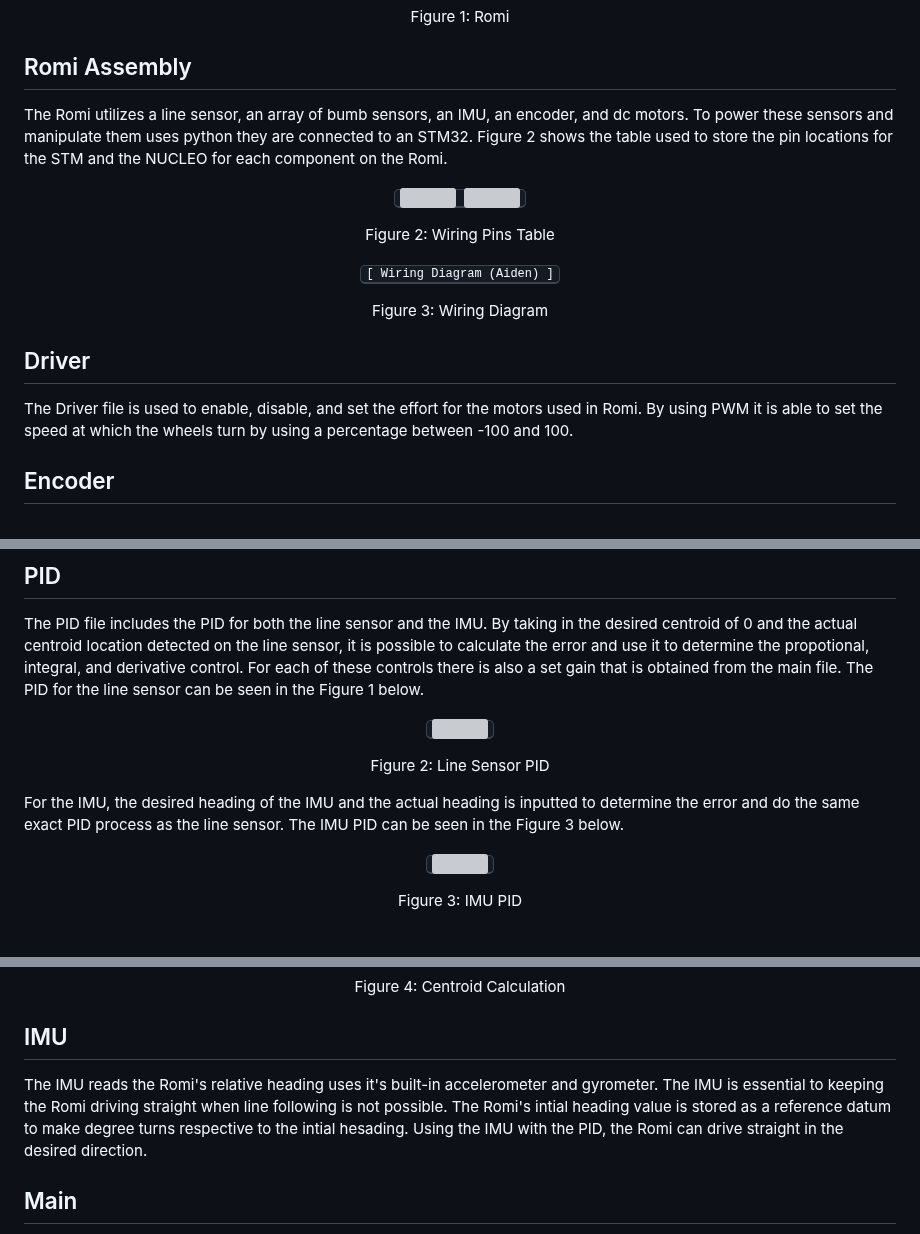
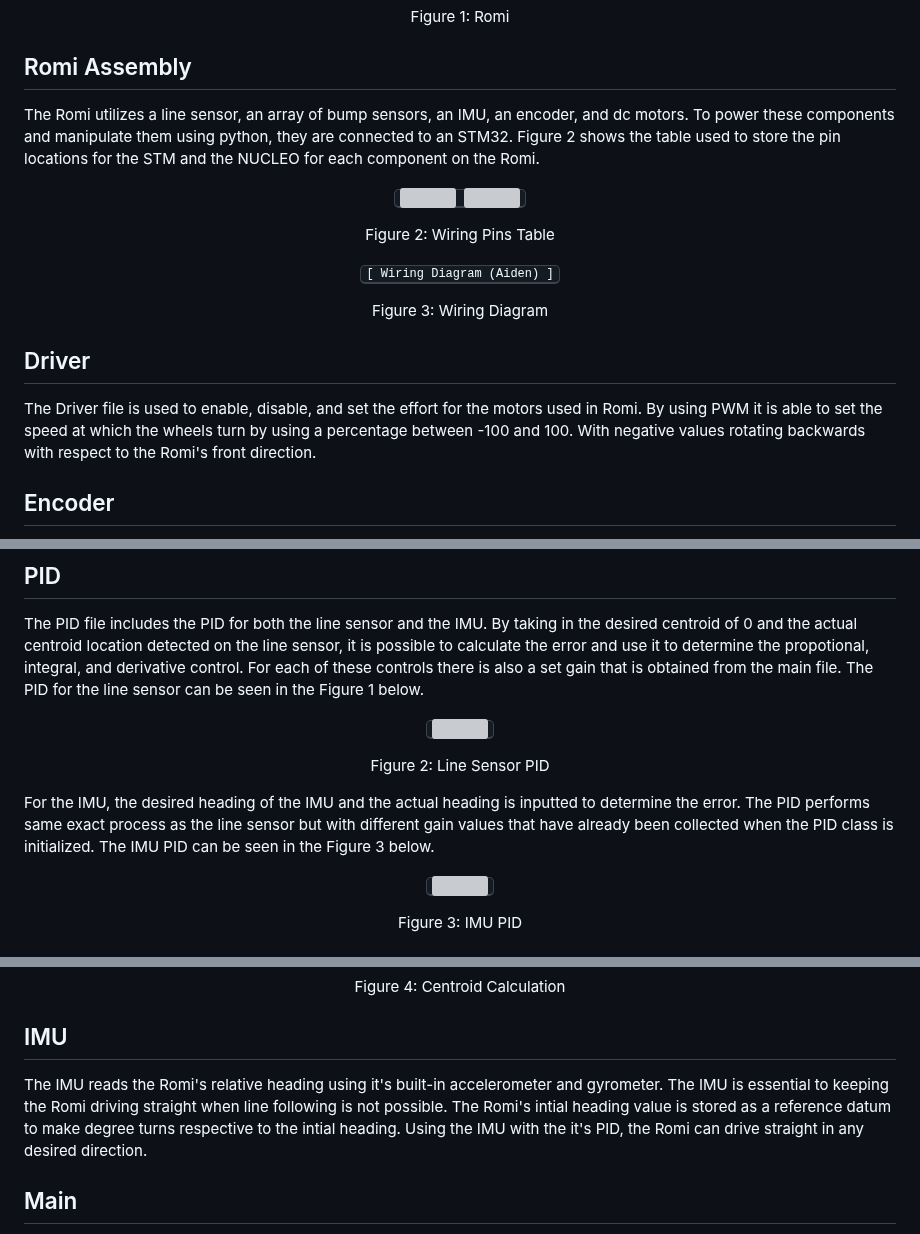
Before and after one commit to Polyslid/Mechatronics_Cal_Poly_Romi, a Markdown page: README.md, 3 parts joined by grey strips. Rendered like a GitHub page; grey boxes are pictures that could not be loaded.

```diff
--- a/README.md
+++ b/README.md
@@ -13,7 +13,7 @@ Figure 1: Romi
 </p>
 
 ## Romi Assembly
-The Romi utilizes a line sensor, an array of bumb sensors, an IMU, an encoder, and dc motors. To power these sensors and manipulate them uses python they are connected to an STM32. Figure 2 shows the table used to store the pin locations for the STM and the NUCLEO for each component on the Romi.
+The Romi utilizes a line sensor, an array of bump sensors, an IMU, an encoder, and dc motors. To power these components and manipulate them using python, they are connected to an STM32. Figure 2 shows the table used to store the pin locations for the STM and the NUCLEO for each component on the Romi.
 
 <p align="center">
 <kbd>
@@ -31,7 +31,7 @@ Figure 3: Wiring Diagram
 </p>
 
 ## Driver
-The Driver file is used to enable, disable, and set the effort for the motors used in Romi. By using PWM it is able to set the speed at which the wheels turn by using a percentage between -100 and 100.
+The Driver file is used to enable, disable, and set the effort for the motors used in Romi. By using PWM it is able to set the speed at which the wheels turn by using a percentage between -100 and 100. With negative values rotating backwards with respect to the Romi's front direction.
 
 ## Encoder
 The Encoder file is used to calculate the distance Romi has traveled and the velocity it is moving at. By using a running average of the difference in time that the encoder code is running based upon a tim.counter and a running average of the total time that has passed since initialization, it is possible to calculate the distance traveled by Romi using self.pos = (self.position/1440) * (70/1000) * math.pi and the velocity using self.delta_m/(dts/(7*1000)).
@@ -46,7 +46,7 @@ The PID file includes the PID for both the line sensor and the IMU. By taking in
 Figure 2: Line Sensor PID
 </p>
 
-For the IMU, the desired heading of the IMU and the actual heading is inputted to determine the error and do the same exact PID process as the line sensor. The IMU PID can be seen in the Figure 3 below.
+For the IMU, the desired heading of the IMU and the actual heading is inputted to determine the error. The PID performs same exact process as the line sensor but with different gain values that have already been collected when the PID class is initialized. The IMU PID can be seen in the Figure 3 below.
 <p align="center">
 <kbd>
   <img src=https://github.com/user-attachments/assets/83ad1b52-17f7-4bc0-a2f5-d18215bfb797>
@@ -67,7 +67,7 @@ Figure 4: Centroid Calculation
 </p>
 
 ## IMU
-The IMU reads the Romi's relative heading uses it's built-in accelerometer and gyrometer. The IMU is essential to keeping the Romi driving straight when line following is not possible. The Romi's intial heading value is stored as a reference datum to make degree turns respective to the intial hesading. Using the IMU with the PID, the Romi can drive straight in the desired direction.
+The IMU reads the Romi's relative heading using it's built-in accelerometer and gyrometer. The IMU is essential to keeping the Romi driving straight when line following is not possible. The Romi's intial heading value is stored as a reference datum to make degree turns respective to the intial heading. Using the IMU with the it's PID, the Romi can drive straight in any desired direction.
 
 ## Main
 After obtaining each of these files, they are used within the main file which is formatted as a scheduler using the cotask.py and task_share.py files. The resulting task diagarm can be observed in
```
